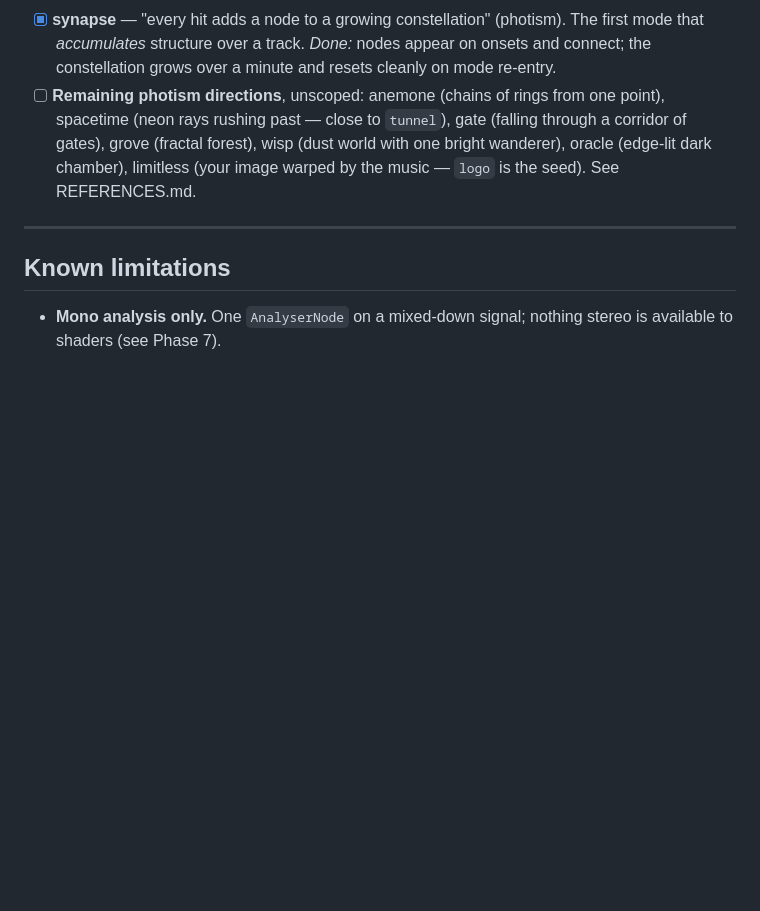
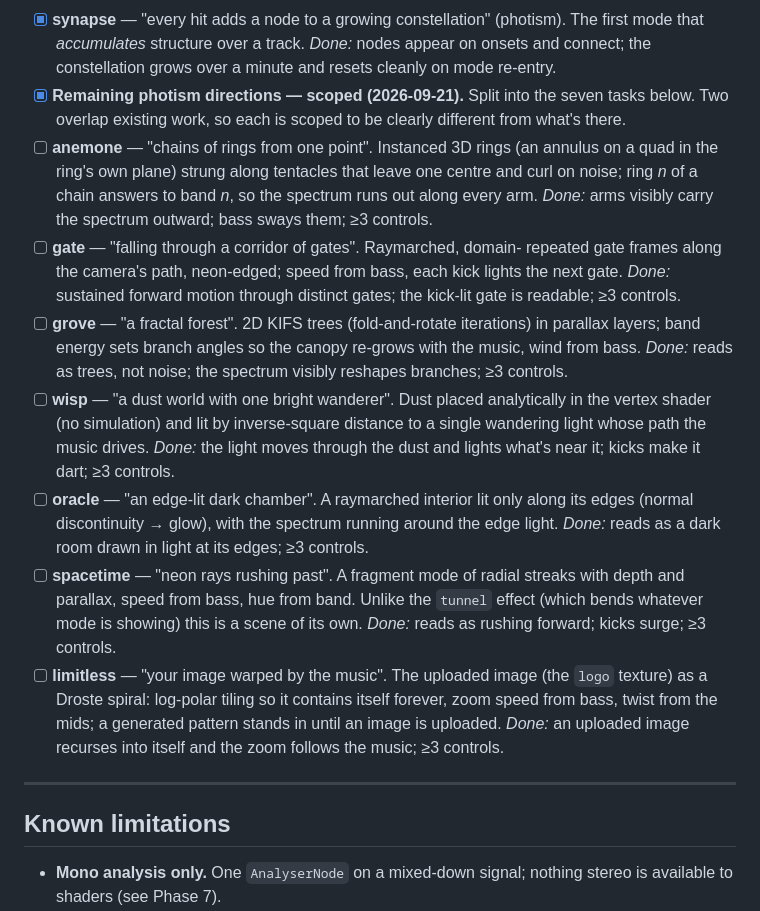
Before and after one commit to itsHendri/Flux, a Markdown page: docs/ROADMAP.md, the part around the change. Rendered like a GitHub page; blank space fills up the shorter version.

Commit message:
Scope the remaining photism directions into seven tasks
anemone, gate, grove, wisp, oracle, spacetime and limitless, each with a
Done criterion; spacetime and limitless scoped to differ from tunnel and
logo.

Co-Authored-By: Claude Opus 5 <noreply@anthropic.com>

```diff
--- a/docs/ROADMAP.md
+++ b/docs/ROADMAP.md
@@ -423,12 +423,40 @@ commit unless noted.
   (photism). The first mode that *accumulates* structure over a track. *Done:*
   nodes appear on onsets and connect; the constellation grows over a minute and
   resets cleanly on mode re-entry.
-- [ ] **Remaining photism directions**, unscoped: anemone (chains of rings
-  from one point), spacetime (neon rays rushing past — close to `tunnel`),
-  gate (falling through a corridor of gates), grove (fractal forest), wisp
-  (dust world with one bright wanderer), oracle (edge-lit dark chamber),
-  limitless (your image warped by the music — `logo` is the seed). See
-  REFERENCES.md.
+- [x] **Remaining photism directions — scoped (2026-09-21).** Split into the
+  seven tasks below. Two overlap existing work, so each is scoped to be
+  clearly different from what's there.
+- [ ] **anemone** — "chains of rings from one point". Instanced 3D rings (an
+  annulus on a quad in the ring's own plane) strung along tentacles that leave
+  one centre and curl on noise; ring *n* of a chain answers to band *n*, so
+  the spectrum runs out along every arm. *Done:* arms visibly carry the
+  spectrum outward; bass sways them; ≥3 controls.
+- [ ] **gate** — "falling through a corridor of gates". Raymarched, domain-
+  repeated gate frames along the camera's path, neon-edged; speed from bass,
+  each kick lights the next gate. *Done:* sustained forward motion through
+  distinct gates; the kick-lit gate is readable; ≥3 controls.
+- [ ] **grove** — "a fractal forest". 2D KIFS trees (fold-and-rotate
+  iterations) in parallax layers; band energy sets branch angles so the
+  canopy re-grows with the music, wind from bass. *Done:* reads as trees, not
+  noise; the spectrum visibly reshapes branches; ≥3 controls.
+- [ ] **wisp** — "a dust world with one bright wanderer". Dust placed
+  analytically in the vertex shader (no simulation) and lit by inverse-square
+  distance to a single wandering light whose path the music drives. *Done:*
+  the light moves through the dust and lights what's near it; kicks make it
+  dart; ≥3 controls.
+- [ ] **oracle** — "an edge-lit dark chamber". A raymarched interior lit only
+  along its edges (normal discontinuity → glow), with the spectrum running
+  around the edge light. *Done:* reads as a dark room drawn in light at its
+  edges; ≥3 controls.
+- [ ] **spacetime** — "neon rays rushing past". A fragment mode of radial
+  streaks with depth and parallax, speed from bass, hue from band. Unlike the
+  `tunnel` effect (which bends whatever mode is showing) this is a scene of
+  its own. *Done:* reads as rushing forward; kicks surge; ≥3 controls.
+- [ ] **limitless** — "your image warped by the music". The uploaded image
+  (the `logo` texture) as a Droste spiral: log-polar tiling so it contains
+  itself forever, zoom speed from bass, twist from the mids; a generated
+  pattern stands in until an image is uploaded. *Done:* an uploaded image
+  recurses into itself and the zoom follows the music; ≥3 controls.
 
 ---
 
```
